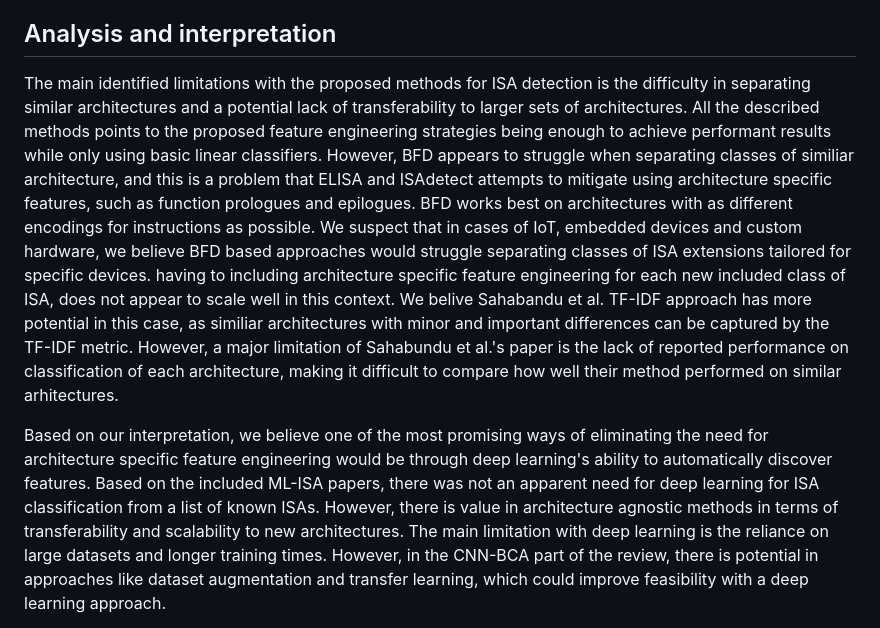
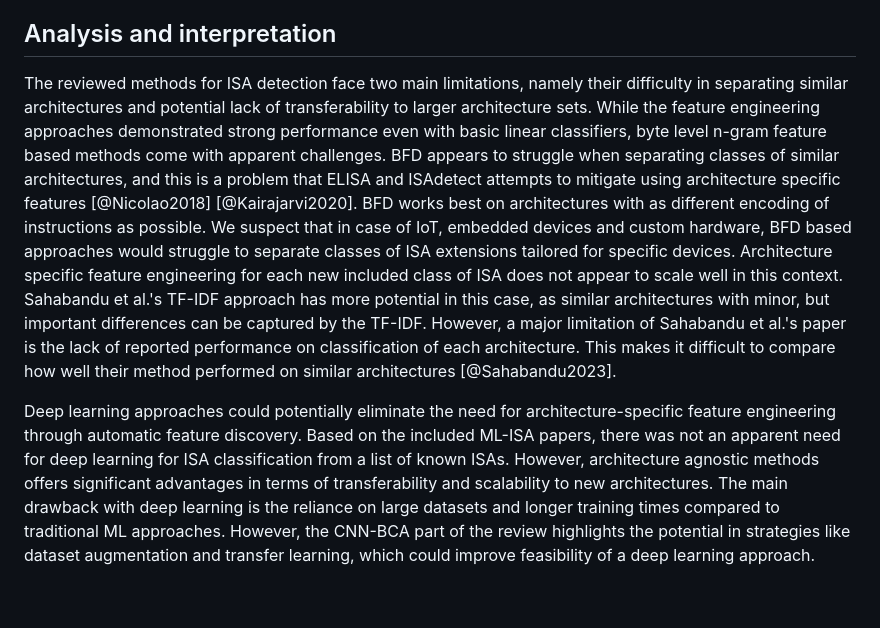
Before and after one commit to mikkelsvartveit/thesis, a Markdown page: preproject/content/06-discussion.md, the part around the change printed below. Drawn GitHub-style; blank space fills up the shorter version.

Commit message:
citations and flow improvements ML-ISA analysis

```diff
--- a/preproject/content/06-discussion.md
+++ b/preproject/content/06-discussion.md
@@ -39,11 +39,9 @@ Two papers used CNN binary analysis for detecting compiler optimization levels.
 ## Analysis and interpretation
 
 <!-- - Architecture specific features, less transferable. Architecture agnostic©. -->
-
-The main identified limitations with the proposed methods for ISA detection is the difficulty in separating similar architectures and a potential lack of transferability to larger sets of architectures. All the described methods points to the proposed feature engineering strategies being enough to achieve performant results while only using basic linear classifiers. However, BFD appears to struggle when separating classes of similiar architecture, and this is a problem that ELISA and ISAdetect attempts to mitigate using architecture specific features, such as function prologues and epilogues. BFD works best on architectures with as different encodings for instructions as possible. We suspect that in cases of IoT, embedded devices and custom hardware, we believe BFD based approaches would struggle separating classes of ISA extensions tailored for specific devices. having to including architecture specific feature engineering for each new included class of ISA, does not appear to scale well in this context. We belive Sahabandu et al. TF-IDF approach has more potential in this case, as similiar architectures with minor and important differences can be captured by the TF-IDF metric. However, a major limitation of Sahabundu et al.'s paper is the lack of reported performance on classification of each architecture, making it difficult to compare how well their method performed on similar arhitectures.
+The reviewed methods for ISA detection face two main limitations, namely their difficulty in separating similar architectures and potential lack of transferability to larger architecture sets. While the feature engineering approaches demonstrated strong performance even with basic linear classifiers, byte level n-gram feature based methods come with apparent challenges. BFD appears to struggle when separating classes of similar architectures, and this is a problem that ELISA and ISAdetect attempts to mitigate using architecture specific features [@Nicolao2018] [@Kairajarvi2020]. BFD works best on architectures with as different encoding of instructions as possible. We suspect that in case of IoT, embedded devices and custom hardware, BFD based approaches would struggle to separate classes of ISA extensions tailored for specific devices. Architecture specific feature engineering for each new included class of ISA does not appear to scale well in this context. Sahabandu et al.'s TF-IDF approach has more potential in this case, as similar architectures with minor, but important differences can be captured by the TF-IDF. However, a major limitation of Sahabandu et al.'s paper is the lack of reported performance on classification of each architecture. This makes it difficult to compare how well their method performed on similar architectures [@Sahabandu2023].
 
 <!-- - Dont need Deep learning for ISA detection? -->
-
-Based on our interpretation, we believe one of the most promising ways of eliminating the need for architecture specific feature engineering would be through deep learning's ability to automatically discover features. Based on the included ML-ISA papers, there was not an apparent need for deep learning for ISA classification from a list of known ISAs. However, there is value in architecture agnostic methods in terms of transferability and scalability to new architectures. The main limitation with deep learning is the reliance on large datasets and longer training times. However, in the CNN-BCA part of the review, there is potential in approaches like dataset augmentation and transfer learning, which could improve feasibility with a deep learning approach.
+Deep learning approaches could potentially eliminate the need for architecture-specific feature engineering through automatic feature discovery. Based on the included ML-ISA papers, there was not an apparent need for deep learning for ISA classification from a list of known ISAs. However, architecture agnostic methods offers significant advantages in terms of transferability and scalability to new architectures. The main drawback with deep learning is the reliance on large datasets and longer training times compared to traditional ML approaches. However, the CNN-BCA part of the review highlights the potential in strategies like dataset augmentation and transfer learning, which could improve feasibility of a deep learning approach.
 
 <!-- - Reliance on ELF, is it realistic to always know ELF and .text section, both when training and testing? -->
```
Also changed, not shown: other parts of preproject/content/06-discussion.md (+3 -2 lines).
